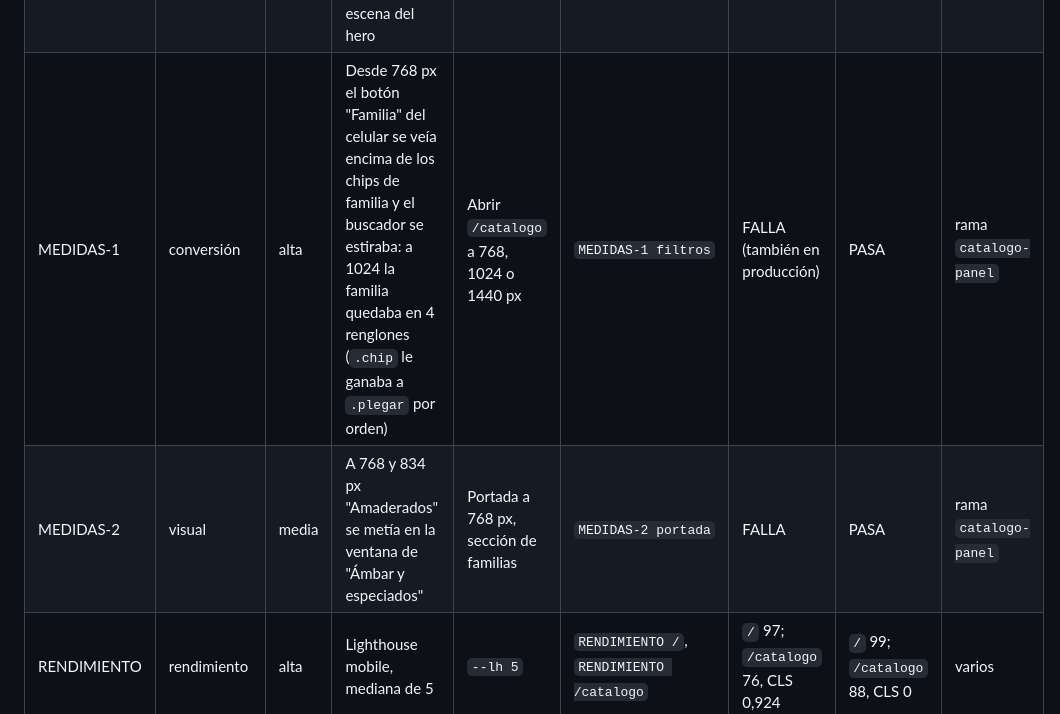
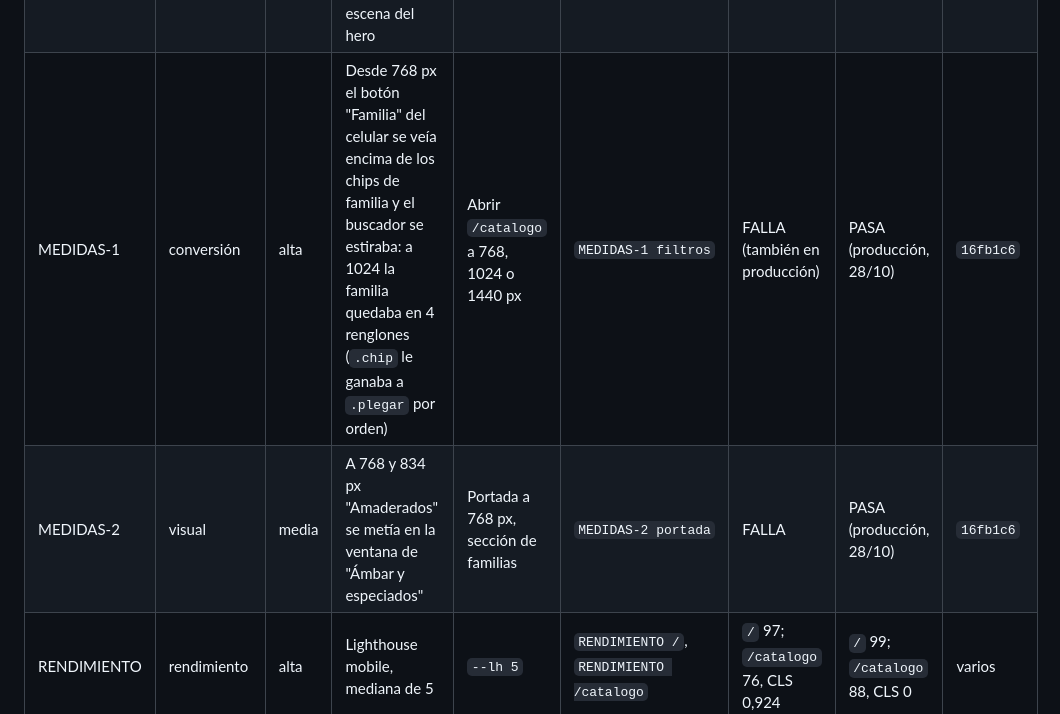
Before and after one commit to Seba-fernandez/baguesfraganciaswolf, a Markdown page: docs/QA.md, the part around the change. Rendered like a GitHub page.

```diff
--- a/docs/QA.md
+++ b/docs/QA.md
@@ -75,8 +75,8 @@ producción después de publicar los bloques 3.1 y 3.2 (commit `0e6b566`).
 | CONTENIDO-1 (UX-16) | contenido | media | "Retiro los viernes" contra "llega los viernes"; "escribinos", "nosotros" y "un asesor" en la interfaz | Leer portada, ficha, catálogo y cajón | `CONTENIDO-1` | FALLA | PASA (ver pendiente 1) | `b7dd547`, `6d4ec93` |
 | PANEL-1 | contenido | baja | El pie público enlazaba al panel | Mirar el pie | `PANEL-1` | FALLA | PASA | `0e6b566` |
 | REG-1 | bloqueante | alta | Regresión: el código de proveedor en el WhatsApp, la suma del cajón y la escena del hero | Pedido de dos aromas con la base simulada | `REG-1 codigo`, `REG-1 suma`, `REG-1 portada` | PASA | PASA | ninguno |
-| MEDIDAS-1 | conversión | alta | Desde 768 px el botón "Familia" del celular se veía encima de los chips de familia y el buscador se estiraba: a 1024 la familia quedaba en 4 renglones (`.chip` le ganaba a `.plegar` por orden) | Abrir `/catalogo` a 768, 1024 o 1440 px | `MEDIDAS-1 filtros` | FALLA (también en producción) | PASA | rama `catalogo-panel` |
-| MEDIDAS-2 | visual | media | A 768 y 834 px "Amaderados" se metía en la ventana de "Ámbar y especiados" | Portada a 768 px, sección de familias | `MEDIDAS-2 portada` | FALLA | PASA | rama `catalogo-panel` |
+| MEDIDAS-1 | conversión | alta | Desde 768 px el botón "Familia" del celular se veía encima de los chips de familia y el buscador se estiraba: a 1024 la familia quedaba en 4 renglones (`.chip` le ganaba a `.plegar` por orden) | Abrir `/catalogo` a 768, 1024 o 1440 px | `MEDIDAS-1 filtros` | FALLA (también en producción) | PASA (producción, 28/10) | `16fb1c6` |
+| MEDIDAS-2 | visual | media | A 768 y 834 px "Amaderados" se metía en la ventana de "Ámbar y especiados" | Portada a 768 px, sección de familias | `MEDIDAS-2 portada` | FALLA | PASA (producción, 28/10) | `16fb1c6` |
 | RENDIMIENTO | rendimiento | alta | Lighthouse mobile, mediana de 5 | `--lh 5` | `RENDIMIENTO /`, `RENDIMIENTO /catalogo` | `/` 97; `/catalogo` 76, CLS 0,924 | `/` 99; `/catalogo` 88, CLS 0 | varios |
 
 El detalle de cada etapa y de cada vuelta del rediseño (qué se encontró, cómo
```
Also changed, not shown: README.md (+4 -4 lines).
